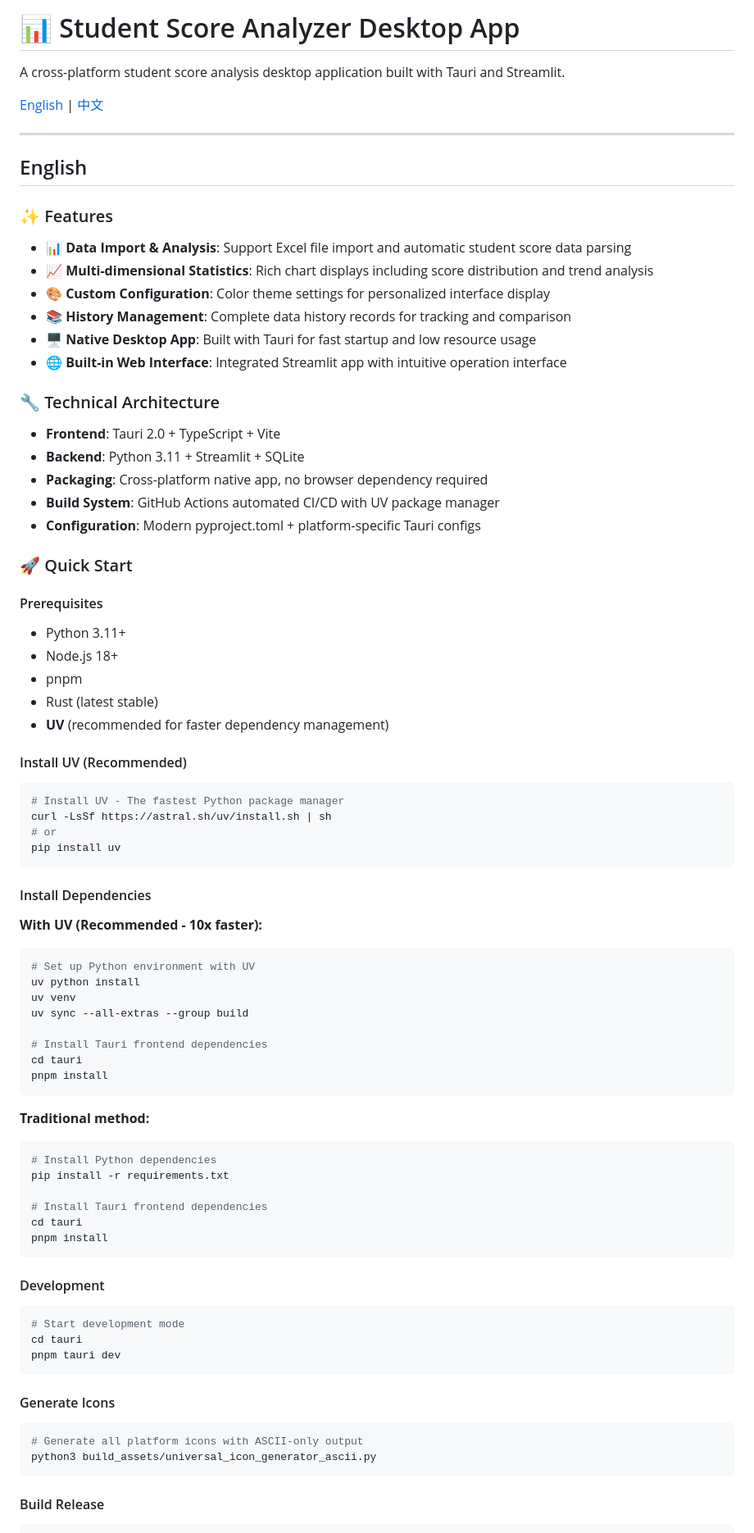
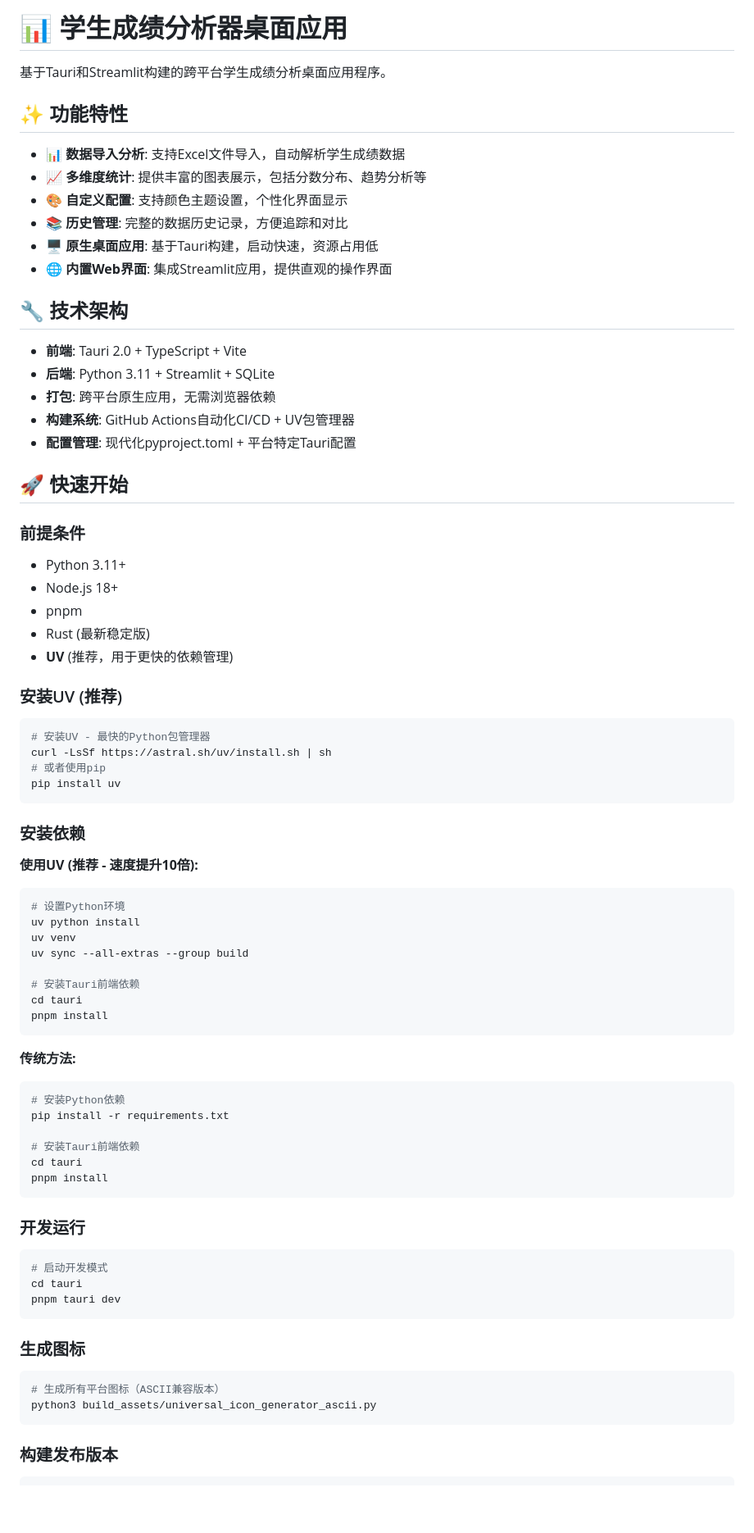
Before and after one commit to yingzixiaoyuan/st_score, a Markdown page: README.md, the part around the change printed below. Shown: that part at 82% size. GitHub-like rendering; blank space fills up the shorter version.

````diff
--- a/README.md
+++ b/README.md
@@ -1,88 +1,82 @@
-# 📊 Student Score Analyzer Desktop App
+# 📊 学生成绩分析器桌面应用
 
-A cross-platform student score analysis desktop application built with Tauri and Streamlit.
+基于Tauri和Streamlit构建的跨平台学生成绩分析桌面应用程序。
 
-[English](#english) | [中文](#中文)
+## ✨ 功能特性
 
----
+- 📊 **数据导入分析**: 支持Excel文件导入，自动解析学生成绩数据
+- 📈 **多维度统计**: 提供丰富的图表展示，包括分数分布、趋势分析等
+- 🎨 **自定义配置**: 支持颜色主题设置，个性化界面显示
+- 📚 **历史管理**: 完整的数据历史记录，方便追踪和对比
+- 🖥️ **原生桌面应用**: 基于Tauri构建，启动快速，资源占用低
+- 🌐 **内置Web界面**: 集成Streamlit应用，提供直观的操作界面
 
-## English
+## 🔧 技术架构
 
-### ✨ Features
+- **前端**: Tauri 2.0 + TypeScript + Vite
+- **后端**: Python 3.11 + Streamlit + SQLite
+- **打包**: 跨平台原生应用，无需浏览器依赖
+- **构建系统**: GitHub Actions自动化CI/CD + UV包管理器
+- **配置管理**: 现代化pyproject.toml + 平台特定Tauri配置
 
-- 📊 **Data Import & Analysis**: Support Excel file import and automatic student score data parsing
-- 📈 **Multi-dimensional Statistics**: Rich chart displays including score distribution and trend analysis
-- 🎨 **Custom Configuration**: Color theme settings for personalized interface display
-- 📚 **History Management**: Complete data history records for tracking and comparison
-- 🖥️ **Native Desktop App**: Built with Tauri for fast startup and low resource usage
-- 🌐 **Built-in Web Interface**: Integrated Streamlit app with intuitive operation interface
+## 🚀 快速开始
 
-### 🔧 Technical Architecture
-
-- **Frontend**: Tauri 2.0 + TypeScript + Vite
-- **Backend**: Python 3.11 + Streamlit + SQLite
-- **Packaging**: Cross-platform native app, no browser dependency required
-- **Build System**: GitHub Actions automated CI/CD with UV package manager
-- **Configuration**: Modern pyproject.toml + platform-specific Tauri configs
-
-### 🚀 Quick Start
-
-#### Prerequisites
+### 前提条件
 
 - Python 3.11+
 - Node.js 18+
 - pnpm
-- Rust (latest stable)
-- **UV** (recommended for faster dependency management)
+- Rust (最新稳定版)
+- **UV** (推荐，用于更快的依赖管理)
 
-#### Install UV (Recommended)
+### 安装UV (推荐)
 
 ```bash
-# Install UV - The fastest Python package manager
+# 安装UV - 最快的Python包管理器
 curl -LsSf https://astral.sh/uv/install.sh | sh
-# or
+# 或者使用pip
 pip install uv
 ```
 
-#### Install Dependencies
+### 安装依赖
 
-**With UV (Recommended - 10x faster):**
+**使用UV (推荐 - 速度提升10倍):**
 ```bash
-# Set up Python environment with UV
+# 设置Python环境
 uv python install
 uv venv
 uv sync --all-extras --group build
 
-# Install Tauri frontend dependencies
+# 安装Tauri前端依赖
 cd tauri
 pnpm install
 ```
 
-**Traditional method:**
+**传统方法:**
 ```bash
-# Install Python dependencies
+# 安装Python依赖
 pip install -r requirements.txt
 
-# Install Tauri frontend dependencies
+# 安装Tauri前端依赖
 cd tauri
 pnpm install
 ```
 
-#### Development
+### 开发运行
 
 ```bash
-# Start development mode
+# 启动开发模式
 cd tauri
 pnpm tauri dev
 ```
 
-#### Generate Icons
+### 生成图标
 
 ```bash
-# Generate all platform icons with ASCII-only output
+# 生成所有平台图标（ASCII兼容版本）
 python3 build_assets/universal_icon_generator_ascii.py
 ```
 
-#### Build Release
+### 构建发布版本
 
 ```bash
````
Also changed, not shown: other parts of README.md (+266 -237 lines).
